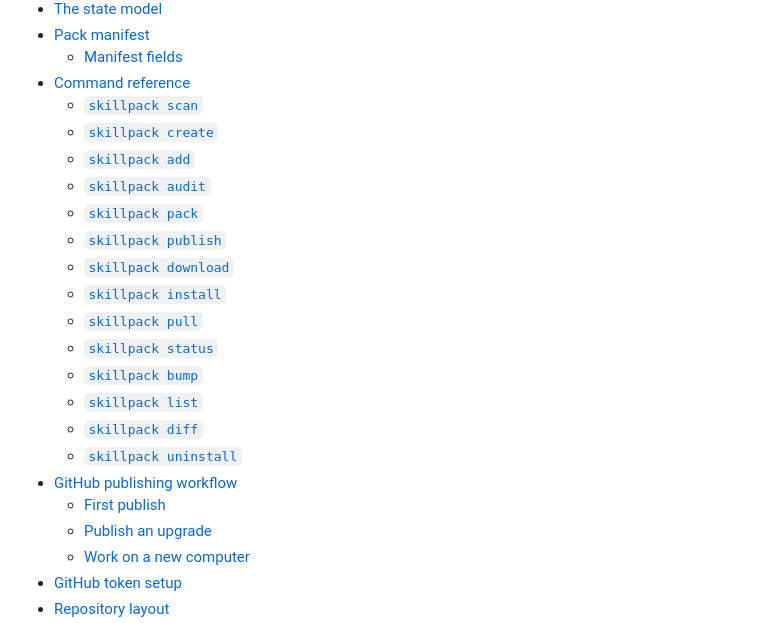
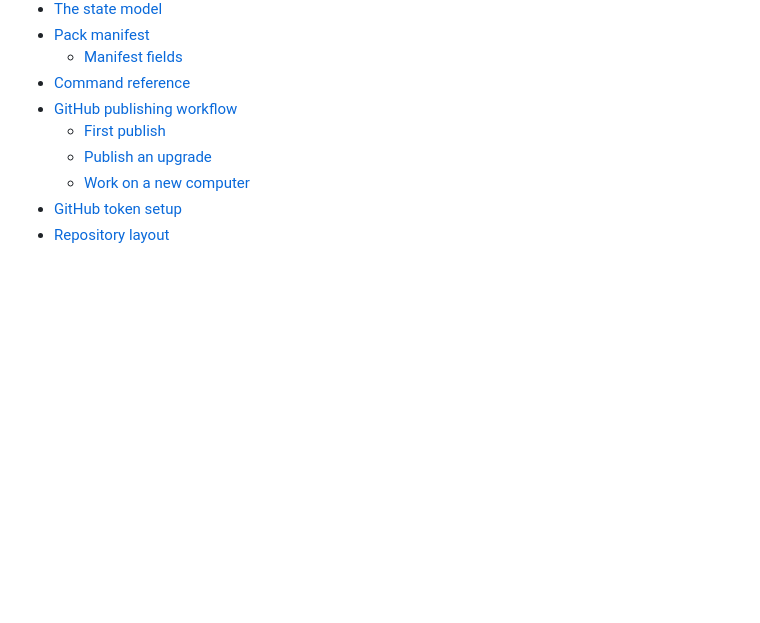
Before and after one commit to t59688/skillpack-manager, a Markdown page: README.md, the part around the change. GitHub-like rendering; blank space fills up the shorter version.

Commit message:
chore: remove command references from README files to streamline content and improve focus

```diff
--- a/README.md
+++ b/README.md
@@ -49,20 +49,6 @@ skillpack publish my-pack
 - [Pack manifest](#pack-manifest)
   - [Manifest fields](#manifest-fields)
 - [Command reference](#command-reference)
-  - [`skillpack scan`](#skillpack-scan-path)
-  - [`skillpack create`](#skillpack-create-name)
-  - [`skillpack add`](#skillpack-add-packdir-skilldir)
-  - [`skillpack audit`](#skillpack-audit-packdir)
-  - [`skillpack pack`](#skillpack-pack-packdir)
-  - [`skillpack publish`](#skillpack-publish-packdir)
-  - [`skillpack download`](#skillpack-download-source)
-  - [`skillpack install`](#skillpack-install-source)
-  - [`skillpack pull`](#skillpack-pull-source)
-  - [`skillpack status`](#skillpack-status-packdir)
-  - [`skillpack bump`](#skillpack-bump-packdir-type)
-  - [`skillpack list`](#skillpack-list)
-  - [`skillpack diff`](#skillpack-diff-packdir)
-  - [`skillpack uninstall`](#skillpack-uninstall-pack)
 - [GitHub publishing workflow](#github-publishing-workflow)
   - [First publish](#first-publish)
   - [Publish an upgrade](#publish-an-upgrade)
```
Also changed, not shown: README.zh-CN.md (+0 -14 lines).
